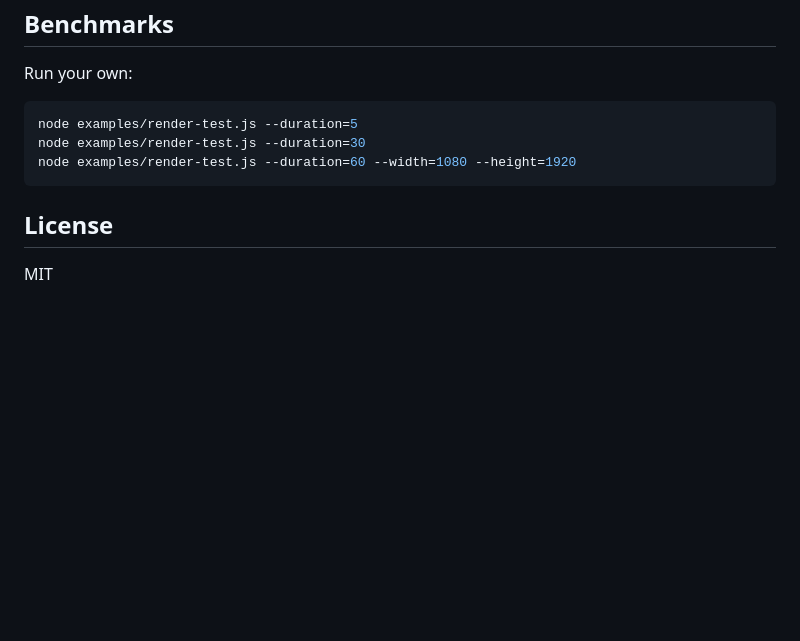
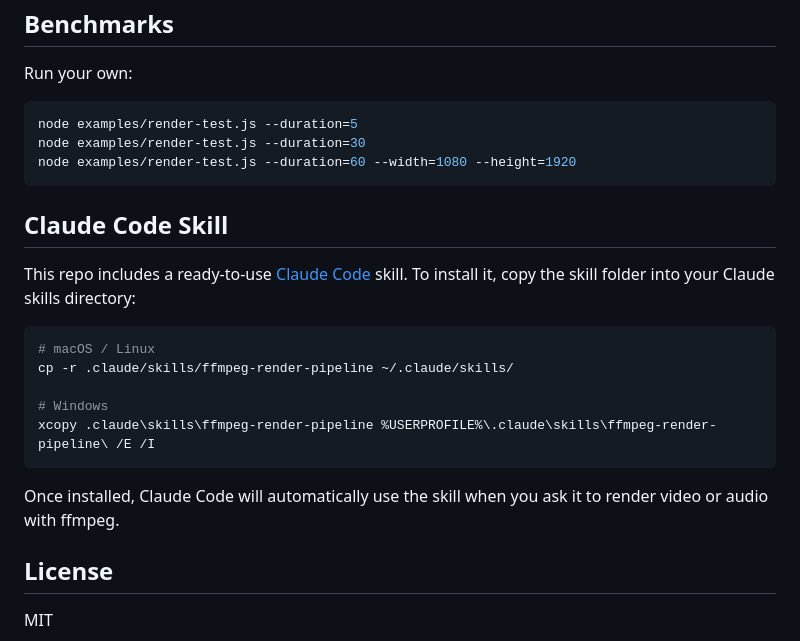
Before and after one commit to beeswaxpat/ffmpeg-render-pro, a Markdown page: README.md, the part around the change. GitHub-like rendering; blank space fills up the shorter version.

Commit message:
Add Claude Code skill install instructions to README
Co-Authored-By: Claude Opus 4.6 (1M context) <noreply@anthropic.com>

````diff
--- a/README.md
+++ b/README.md
@@ -182,6 +182,20 @@ node examples/render-test.js --duration=30
 node examples/render-test.js --duration=60 --width=1080 --height=1920
 ```
 
+## Claude Code Skill
+
+This repo includes a ready-to-use [Claude Code](https://claude.ai/claude-code) skill. To install it, copy the skill folder into your Claude skills directory:
+
+```bash
+# macOS / Linux
+cp -r .claude/skills/ffmpeg-render-pipeline ~/.claude/skills/
+
+# Windows
+xcopy .claude\skills\ffmpeg-render-pipeline %USERPROFILE%\.claude\skills\ffmpeg-render-pipeline\ /E /I
+```
+
+Once installed, Claude Code will automatically use the skill when you ask it to render video or audio with ffmpeg.
+
 ## License
 
 MIT
````
